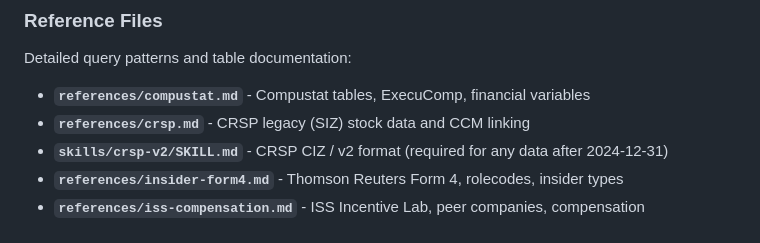
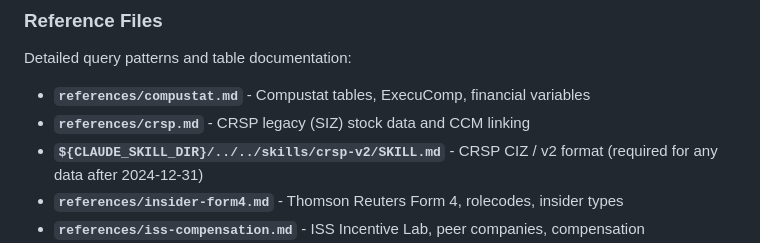
Before and after one commit to edwinhu/claude-plugins, a Markdown page: skills/wrds/SKILL.md, the part around the change. GitHub-like rendering.

Commit message:
chore(skills): use skill-dir path convention for the crsp-v2 pointer
Co-Authored-By: Claude Opus 5 (1M context) <noreply@anthropic.com>
Claude-Session: https://claude.ai/code/session_01DnEXLsyHUkBmpXHSBQKh5N

```diff
--- a/skills/wrds/SKILL.md
+++ b/skills/wrds/SKILL.md
@@ -327,7 +327,7 @@ Detailed query patterns and table documentation:
 
 - **`references/compustat.md`** - Compustat tables, ExecuComp, financial variables
 - **`references/crsp.md`** - CRSP legacy (SIZ) stock data and CCM linking
-- **`skills/crsp-v2/SKILL.md`** - CRSP CIZ / v2 format (required for any data after 2024-12-31)
+- **`${CLAUDE_SKILL_DIR}/../../skills/crsp-v2/SKILL.md`** - CRSP CIZ / v2 format (required for any data after 2024-12-31)
 - **`references/insider-form4.md`** - Thomson Reuters Form 4, rolecodes, insider types
 - **`references/iss-compensation.md`** - ISS Incentive Lab, peer companies, compensation
 - **`references/formd.md`** - Form D / Reg D (canonical): two sources (WRDS `wrds_vc_formd` + SEC EDGAR TSV/XML), grain & keys, denormalization gotcha, exemption + industry codes, post-2020 gap, validated benchmarks
```
